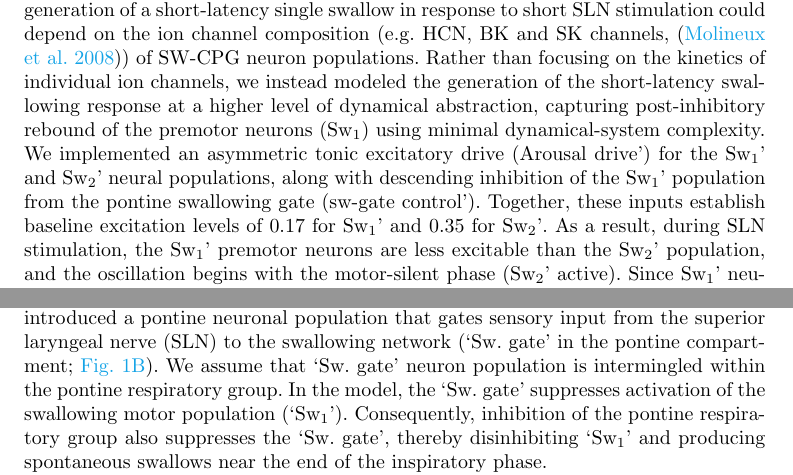
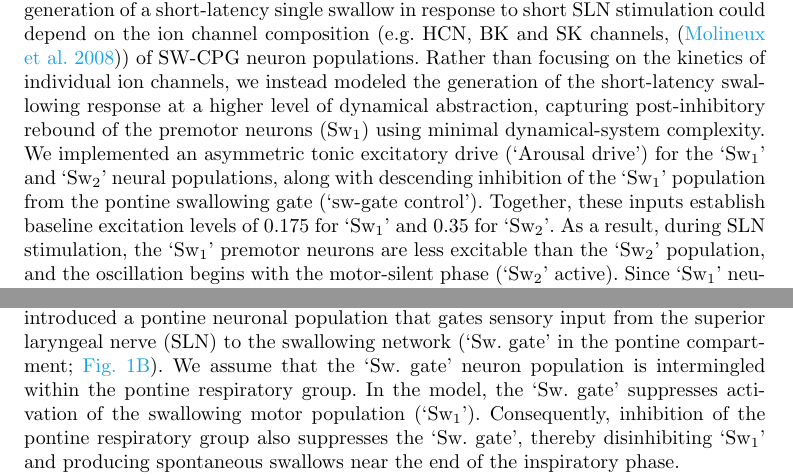
Before and after one commit to ptolmachev/SimplifiedModel_rCPG_swCPG_interaction, a LaTeX paper (paper/main.tex): two parts of pages 9 and 11 of 37, joined at a grey line, cut so that both start at the same text. Compiled offline with pdfLaTeX.

Commit message:
Proofread fixes (PIR section): restore missing opening backticks on quoted population/drive names (regression); 0.17 -> 0.175 (match Fig 6 caption / isolated-HCO config); add missing 'the' in Sw. gate sentence
Co-Authored-By: Claude Opus 4.8 (1M context) <noreply@anthropic.com>

```diff
--- a/paper/main.tex
+++ b/paper/main.tex
@@ -201,7 +201,7 @@ Simulation of 10~s synaptic input from the SLN forces the two reciprocally inhib
 Newly acquired and previously reported experimental data obtained in a perfused brainstem preparation of a rat \citep{paton1996working, paton2022advancing} showed that the application of a short train (20~Hz, 250~ms) electrical stimulation of the SLN caused either a decrease or an increase in the respiratory cycle length depending on the timing of the stimulus during the breathing cycle (\Figref[A]{fig: PRC_comparison}). For instance, when the stimulation of the SLN was delivered during the inspiratory phase, the stimulus caused short-latency termination of ongoing phrenic nerve activity, while initiating a solitary swallow. The subsequent respiratory cycle was shortened due to a decrease in the expiratory phase duration \citep{horton2018central, oku1992phase}. Short SLN stimulation applied during the late expiratory phase also evoked a solitary swallow; however, in this case the stimulation increased the expiratory phase duration and lengthened the overall respiratory cycle length. The effects of short SLN stimulation are summarized by a phase response curve (PRC), which has become a standard tool for the analysis of oscillatory dynamical systems \citep{galan2005efficient, izhikevich2007dynamical}. Although the PRC estimated from experimental recordings exhibited a low signal-to-noise ratio, its overall shape qualitatively matched the PRC obtained from the simulation of the computational model (\Figref[B,C]{fig: PRC_comparison}).
 
 \subsection{Phase space analysis of the Sw-CPG: transient dynamics of the swallowing half-center oscillator in response to a short SLN stimulation}
-A short stimulation of the superior laryngeal nerve triggers a swallow that either delays or advances the phase of the respiratory rhythm, depending on the timing of SLN stimulation \citep{lewis1990effects, oku1992phase}. The mechanisms underlying the generation of a short-latency single swallow in response to short SLN stimulation could depend on the ion channel composition (e.g. HCN, BK and SK channels, \citep{molineux2008ionic}) of SW-CPG neuron populations. Rather than focusing on the kinetics of individual ion channels, we instead modeled the generation of the short-latency swallowing response at a higher level of dynamical abstraction, capturing post-inhibitory rebound of the premotor neurons ($\text{Sw}_1$) using minimal dynamical-system complexity. We implemented an asymmetric tonic excitatory drive (Arousal drive') for the $\text{Sw}_1$' and $\text{Sw}_2$' neural populations, along with descending inhibition of the $\text{Sw}_1$' population from the pontine swallowing gate (sw-gate control'). Together, these inputs establish baseline excitation levels of $0.17$ for $\text{Sw}_1$' and $0.35$ for $\text{Sw}_2$'. As a result, during SLN stimulation, the $\text{Sw}_1$' premotor neurons are less excitable than the $\text{Sw}_2$' population, and the oscillation begins with the motor-silent phase ($\text{Sw}_2$' active). Since $\text{Sw}_1$' neurons mediate the swallowing-related vagal motor output, this configuration accounts for the physiologically observed delay in swallow initiation following short SLN stimulation (visible in the vagus nerve activity, VNA), as the response initially recruits the $\text{Sw}_2$' population.
+A short stimulation of the superior laryngeal nerve triggers a swallow that either delays or advances the phase of the respiratory rhythm, depending on the timing of SLN stimulation \citep{lewis1990effects, oku1992phase}. The mechanisms underlying the generation of a short-latency single swallow in response to short SLN stimulation could depend on the ion channel composition (e.g. HCN, BK and SK channels, \citep{molineux2008ionic}) of SW-CPG neuron populations. Rather than focusing on the kinetics of individual ion channels, we instead modeled the generation of the short-latency swallowing response at a higher level of dynamical abstraction, capturing post-inhibitory rebound of the premotor neurons ($\text{Sw}_1$) using minimal dynamical-system complexity. We implemented an asymmetric tonic excitatory drive (`Arousal drive') for the `$\text{Sw}_1$' and `$\text{Sw}_2$' neural populations, along with descending inhibition of the `$\text{Sw}_1$' population from the pontine swallowing gate (`sw-gate control'). Together, these inputs establish baseline excitation levels of $0.175$ for `$\text{Sw}_1$' and $0.35$ for `$\text{Sw}_2$'. As a result, during SLN stimulation, the `$\text{Sw}_1$' premotor neurons are less excitable than the `$\text{Sw}_2$' population, and the oscillation begins with the motor-silent phase (`$\text{Sw}_2$' active). Since `$\text{Sw}_1$' neurons mediate the swallowing-related vagal motor output, this configuration accounts for the physiologically observed delay in swallow initiation following short SLN stimulation (visible in the vagus nerve activity, VNA), as the response initially recruits the `$\text{Sw}_2$' population.
 
 To see this dynamical mechanism in action, we further analyzed the effect of excitatory inputs from the `Sensory Relay' neuronal population on the Sw-CPG using dynamical system theory. \Figref[]{fig: PIR_mechanism} illustrates two different scenarios that discriminate the occurrence of a short-latency single swallow in response to a short SLN stimulation: in the first scenario, a short-latency swallowing response is observed after the stimulation, resembling the swallowing response in the experimental conditions; whereas in the second scenario, the swallowing response is immediate and is concurrent with the stimulus, being unphysiological.
 Both scenarios differ only in the strengths of the sensory input to the swallowing populations. In the first scenario (\Figref[A]{fig: PIR_mechanism}, short-latency single swallow), the strengths of the sensory input to the `$\text{Sw}_1$' and `$\text{Sw}_2$' neurons required a setting of $0.12$ and $0.07$, respectively. In scenario 2, a small increase of the input strength to the `$\text{Sw}_1$' population up to $0.19$ prevents the occurrence of the normal swallowing response to the short SLN stimulation (\Figref[C]{fig: PIR_mechanism}, the swallowing response is concurrent with the SLN stimulation).
@@ -217,7 +217,7 @@ In the model, the swallowing response is therefore determined by the cusp-like s
 To test whether the proposed ponto-medullary connectivity captures known physiological dependencies, we simulated inhibition of the pontine compartment (\Figref[]{fig: eupn_vs_apn}).
 Previously published data have shown that pharmacological inhibition of the pontine compartment of the R-CPG triggered apneusis (prolonged inspiratory phase and absence of postinspiratory motor discharge in VNA, \cite{dutschmann2006kolliker}). Inhibition of the pontine populations of the R-CPG had modest effects on SLN-evoked sequential swallowing motor pattern \citep{takemura2022effect} but abolished protective glottal closure during physiologically evoked swallowing \citep{bautista2014ponto}. The latter study also reported that pharmacological inhibition of the pons caused spontaneous swallowing activity in the absence of sensory input. The results of simulated inhibition of the pons are depicted in (\Figref[B]{fig: eupn_vs_apn}) and the motor output is compared to the simulated eupneic motor activity (\Figref[A]{fig: eupn_vs_apn}). In line with experimental data, the simulation of pontine inhibition is characterized by an increase in inspiratory phase duration ($T_i$ from $0.44$ to $1.30$~s) and expiratory phase duration ($T_e$ from $2.37$ to $3.71$~s) and the absence of postinspiratory discharge in vagal nerve activity. These phase durations are measured per respiratory cycle directly from the inspiratory population activity; because the model is deterministic and settles onto a limit cycle, they are constant across cycles and are therefore reported as single values rather than means. Thus, as shown in previous models \citep{smith2007spatial} the respiratory motor pattern is reduced to two phases. This phenomenon is explained by the absence of the descending excitatory drive for the medullary `post-I' population. Thus, the model confirms that pontine drive is necessary for maintaining the three-phase respiratory rhythm.
 
-Apart from its effects on respiration, pontine inhibition is known to alter swallowing behavior \citep{takemura2022effect}. To reproduce these experimental observations, we introduced a pontine neuronal population that gates sensory input from the superior laryngeal nerve (SLN) to the swallowing network (`Sw. gate' in the pontine compartment; \Figref[B]{fig: model_sequence}). We assume that `Sw. gate' neuron population is intermingled within the pontine respiratory group. In the model, the `Sw. gate' suppresses activation of the swallowing motor population (`$\text{Sw}_1$').
+Apart from its effects on respiration, pontine inhibition is known to alter swallowing behavior \citep{takemura2022effect}. To reproduce these experimental observations, we introduced a pontine neuronal population that gates sensory input from the superior laryngeal nerve (SLN) to the swallowing network (`Sw. gate' in the pontine compartment; \Figref[B]{fig: model_sequence}). We assume that the `Sw. gate' neuron population is intermingled within the pontine respiratory group. In the model, the `Sw. gate' suppresses activation of the swallowing motor population (`$\text{Sw}_1$').
 Consequently, inhibition of the pontine respiratory group also suppresses the `Sw. gate', thereby disinhibiting `$\text{Sw}_1$' and producing spontaneous swallows near the end of the inspiratory phase. \\
 Because the model is deterministic and contains no noise, these spontaneous swallows occur consistently after termination of the apneustic phrenic nerve activity. A qualitatively similar pattern---spontaneous swallowing following apneustic activity---has been observed during autoresuscitation in the \textit{in situ} respiratory network \citep{bautista2014spontaneous}, although the experimental timing is much less regular than in the model.
 
```
